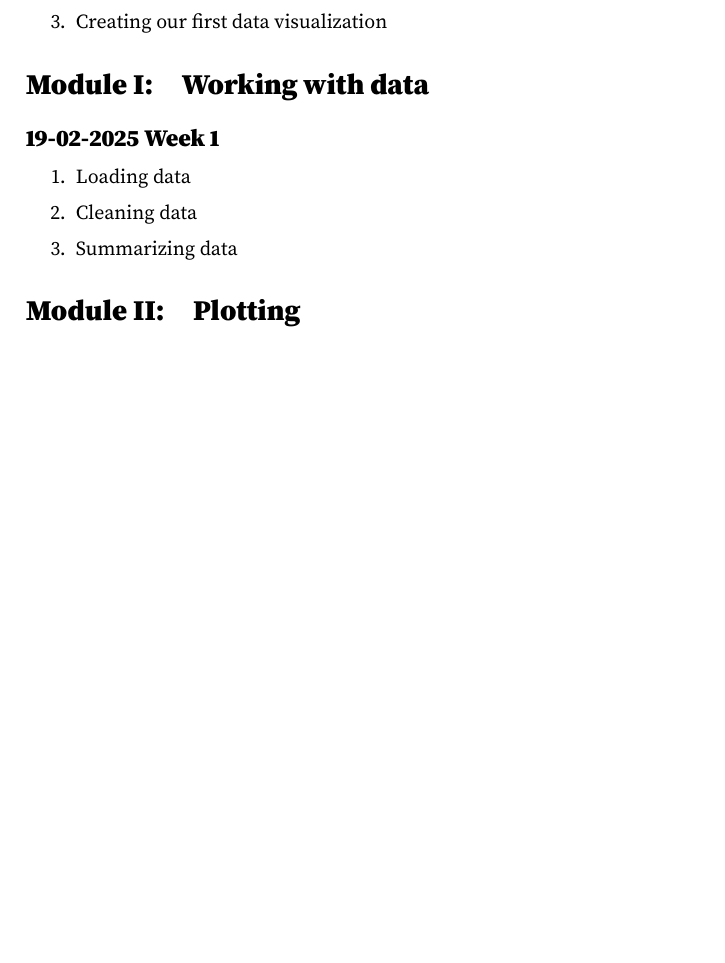
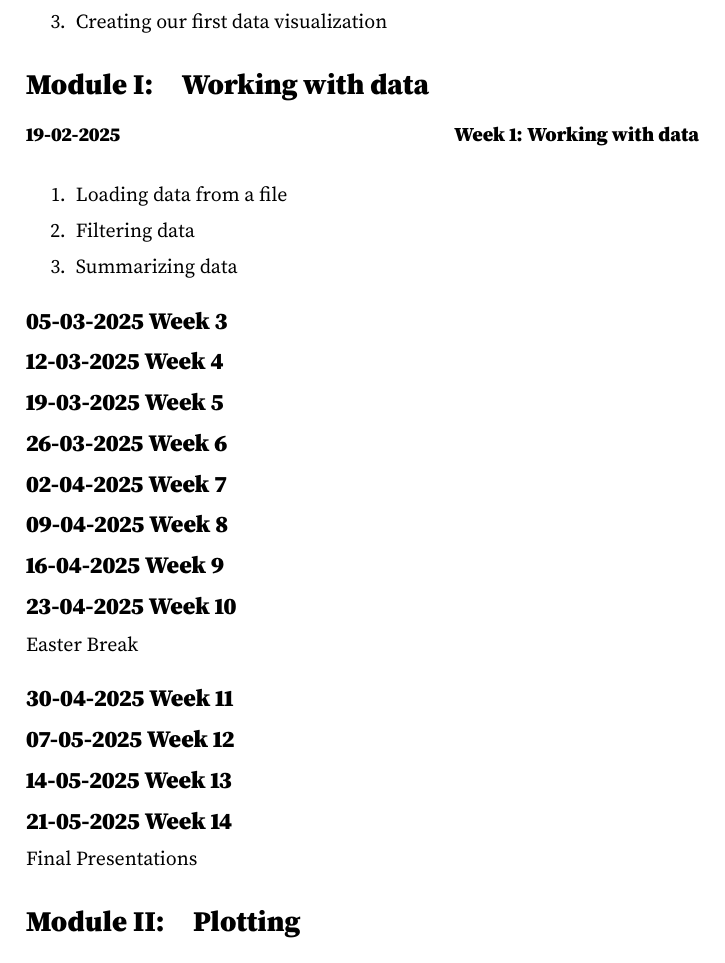
Before and after one commit to morleyjamesweston/data_viz_class_spring_2025, a LaTeX document (syllabus/main.tex): part of page 2 of 2, cut so that both start at the same text, the shorter picture padded with empty space. Compiled offline with pdfLaTeX.

Commit message:
Added week command

```diff
--- a/syllabus/main.tex
+++ b/syllabus/main.tex
@@ -17,4 +17,13 @@
 \usepackage{setspace}
 
 \usepackage{titlesec}
+
+
 \renewcommand{\thesection}{Module \Roman{section}:}
+
+% Make this take two inputs, the first is the date, the second is the title of the week
+% Make the date on the left, the title on the right
+
+\newcommand{\week}[2]{
+    \begin{minipage}[t]{0.5\textwidth}
+        \textbf{#1}
@@ -73,13 +91,37 @@ TODO
 
 \section{Working with data}
 
-\subsection*{19-02-2025 \textbf{Week 1}}
+% \subsection*{\textbf{19-02-2025} Week 1: Working with data}
+
+\week{19-02-2025}{Week 1: Working with data}
 
 \begin{enumerate}
-    \item Loading data
-    \item Cleaning data
+    \item Loading data from a file
+    \item Filtering data
     \item Summarizing data
 \end{enumerate}
+
+
+
+% \subsection*{26-02-2025 \textbf{Week 2}}
+
+
+\subsection*{05-03-2025 \textbf{Week 3}}
+
+\subsection*{12-03-2025 \textbf{Week 4}}
+\subsection*{19-03-2025 \textbf{Week 5}}
+\subsection*{26-03-2025 \textbf{Week 6}}
+\subsection*{02-04-2025 \textbf{Week 7}}
+\subsection*{09-04-2025 \textbf{Week 8}}
+\subsection*{16-04-2025 \textbf{Week 9}}
+\subsection*{23-04-2025 \textbf{Week 10}}
+Easter Break
+
+\subsection*{30-04-2025 \textbf{Week 11}}
+\subsection*{07-05-2025 \textbf{Week 12}}
+\subsection*{14-05-2025 \textbf{Week 13}}
+\subsection*{21-05-2025 \textbf{Week 14}}
+Final Presentations
 
 \section{Plotting}
 
```
Also changed, not shown: syllabus/main.tex (9 more changed lines).
